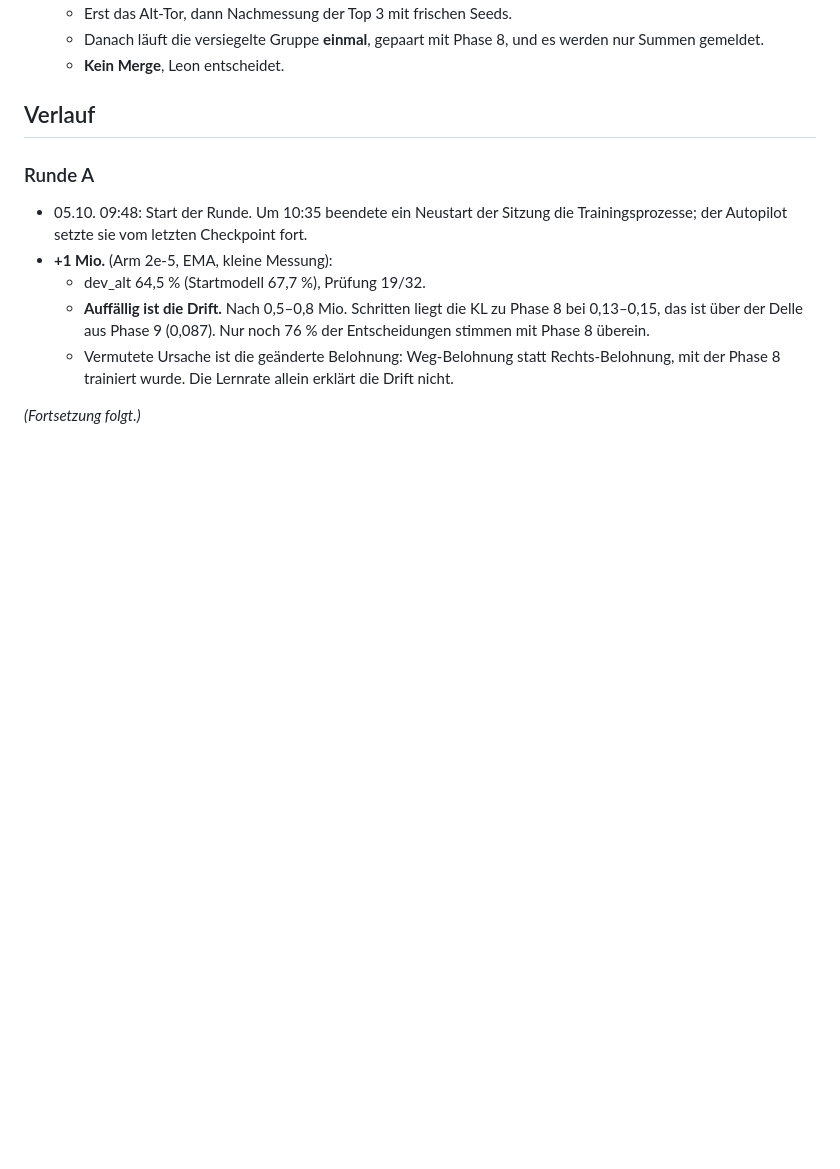
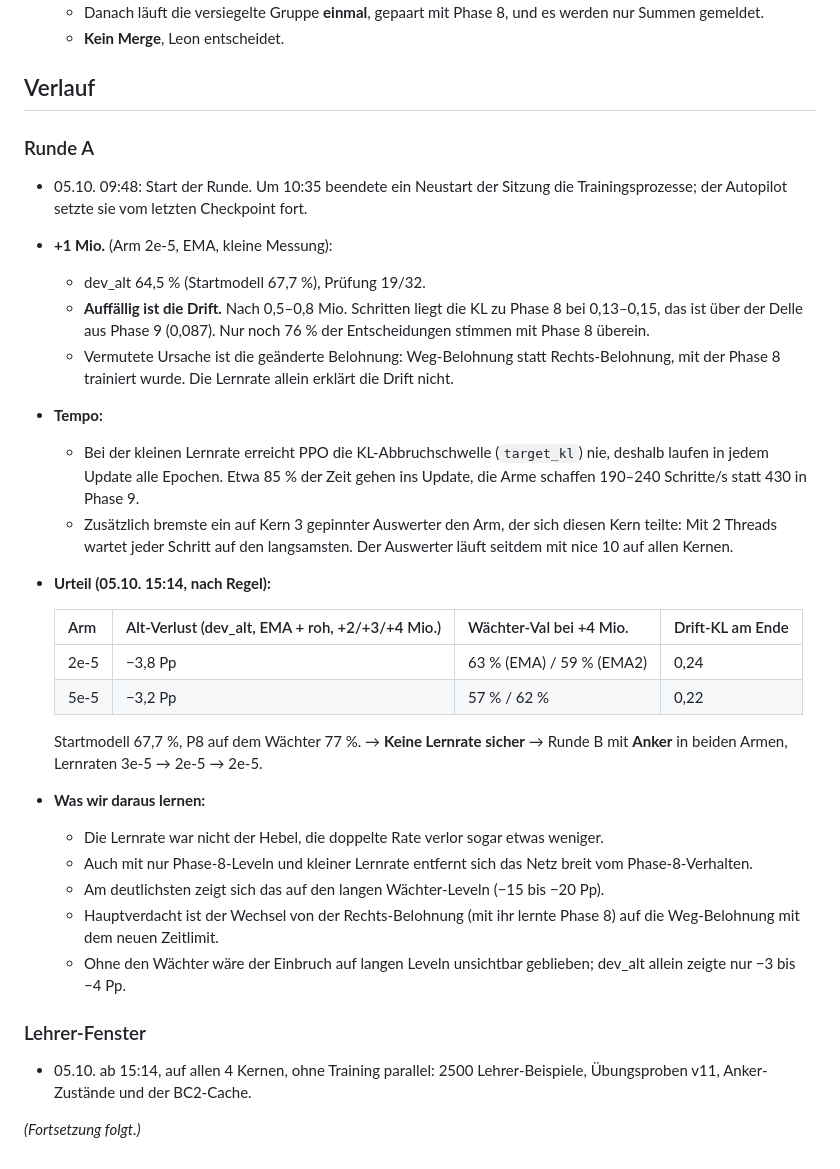
Before and after one commit to LeonvDetten/2D_JumpNRun, a Markdown page: docs/lernen/10_phase10_halten_ueben_mischen.md, the part around the change. GitHub-like rendering; blank space fills up the shorter version.

Commit message:
Docs: Phase 10 round A result
Co-Authored-By: Claude Opus 5.5 <noreply@anthropic.com>
Claude-Session: https://claude.ai/code/session_01CJWs34o2mXwP7eLMB6Lymu

```diff
--- a/docs/lernen/10_phase10_halten_ueben_mischen.md
+++ b/docs/lernen/10_phase10_halten_ueben_mischen.md
@@ -102,4 +102,31 @@ Leon entschied am 4./5. Oktober:
   - Vermutete Ursache ist die geänderte Belohnung: Weg-Belohnung statt Rechts-Belohnung, mit der Phase 8 trainiert
     wurde. Die Lernrate allein erklärt die Drift nicht.
 
+- **Tempo:**
+  - Bei der kleinen Lernrate erreicht PPO die KL-Abbruchschwelle (`target_kl`) nie, deshalb laufen in jedem Update
+    alle Epochen. Etwa 85 % der Zeit gehen ins Update, die Arme schaffen 190–240 Schritte/s statt 430 in Phase 9.
+  - Zusätzlich bremste ein auf Kern 3 gepinnter Auswerter den Arm, der sich diesen Kern teilte: Mit 2 Threads
+    wartet jeder Schritt auf den langsamsten. Der Auswerter läuft seitdem mit nice 10 auf allen Kernen.
+- **Urteil (05.10. 15:14, nach Regel):**
+
+  | Arm | Alt-Verlust (dev_alt, EMA + roh, +2/+3/+4 Mio.) | Wächter-Val bei +4 Mio. | Drift-KL am Ende |
+  |---|---|---|---|
+  | 2e-5 | −3,8 Pp | 63 % (EMA) / 59 % (EMA2) | 0,24 |
+  | 5e-5 | −3,2 Pp | 57 % / 62 % | 0,22 |
+
+  Startmodell 67,7 %, P8 auf dem Wächter 77 %. → **Keine Lernrate sicher** → Runde B mit **Anker** in beiden Armen,
+  Lernraten 3e-5 → 2e-5 → 2e-5.
+- **Was wir daraus lernen:**
+  - Die Lernrate war nicht der Hebel, die doppelte Rate verlor sogar etwas weniger.
+  - Auch mit nur Phase-8-Leveln und kleiner Lernrate entfernt sich das Netz breit vom Phase-8-Verhalten.
+  - Am deutlichsten zeigt sich das auf den langen Wächter-Leveln (−15 bis −20 Pp).
+  - Hauptverdacht ist der Wechsel von der Rechts-Belohnung (mit ihr lernte Phase 8) auf die Weg-Belohnung mit dem
+    neuen Zeitlimit.
+  - Ohne den Wächter wäre der Einbruch auf langen Leveln unsichtbar geblieben; dev_alt allein zeigte nur −3 bis −4 Pp.
+
+### Lehrer-Fenster
+
+- 05.10. ab 15:14, auf allen 4 Kernen, ohne Training parallel: 2500 Lehrer-Beispiele, Übungsproben v11,
+  Anker-Zustände und der BC2-Cache.
+
 *(Fortsetzung folgt.)*
```
